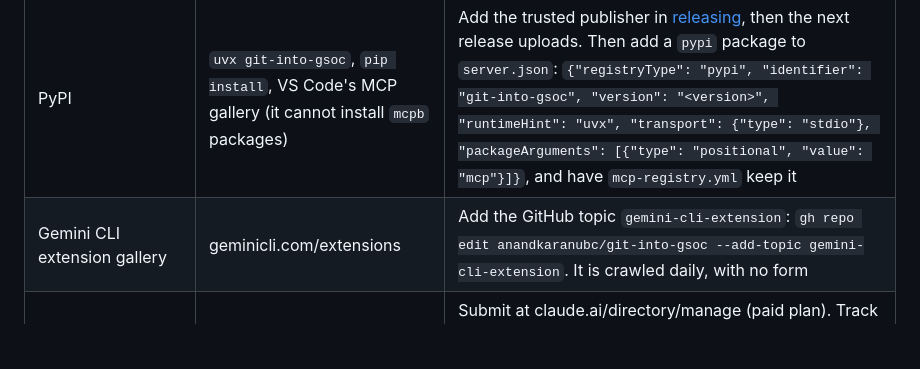
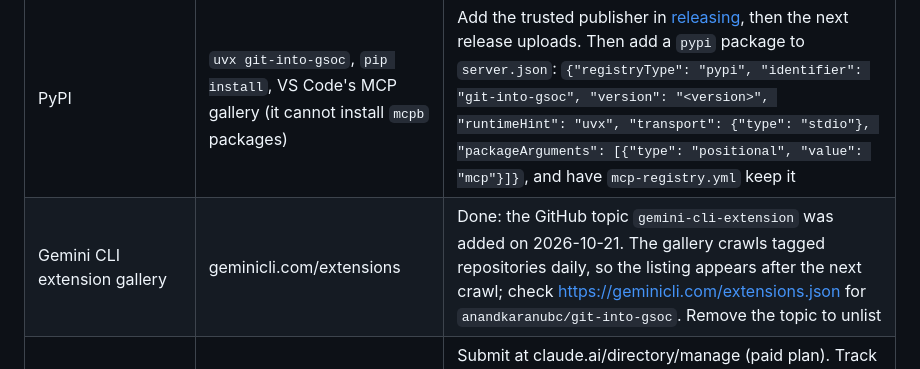
Before and after one commit to Golden007-prog/git-into-gsoc, a Markdown page: docs/distribution.md, the part around the change. Rendered like a GitHub page; blank space fills up the shorter version.

Commit message:
docs(distribution): the Gemini gallery topic is added (#146)
The owner approved adding the `gemini-cli-extension` topic, which lists
the repository in the Gemini CLI extension gallery after its daily
crawl. It is added (`gh api repos/anandkaranubc/git-into-gsoc --jq
.topics` shows it). This updates the row in docs/distribution.md to say
so and how to check the listing.

```diff
--- a/docs/distribution.md
+++ b/docs/distribution.md
@@ -56,7 +56,7 @@ None of these has been submitted. Each needs the repository owner's account or d
 | Where | What it reaches | How |
 |---|---|---|
 | PyPI | `uvx git-into-gsoc`, `pip install`, VS Code's MCP gallery (it cannot install `mcpb` packages) | Add the trusted publisher in [releasing](releasing.md), then the next release uploads. Then add a `pypi` package to `server.json`: `{"registryType": "pypi", "identifier": "git-into-gsoc", "version": "<version>", "runtimeHint": "uvx", "transport": {"type": "stdio"}, "packageArguments": [{"type": "positional", "value": "mcp"}]}`, and have `mcp-registry.yml` keep it |
-| Gemini CLI extension gallery | geminicli.com/extensions | Add the GitHub topic `gemini-cli-extension`: `gh repo edit anandkaranubc/git-into-gsoc --add-topic gemini-cli-extension`. It is crawled daily, with no form |
+| Gemini CLI extension gallery | geminicli.com/extensions | Done: the GitHub topic `gemini-cli-extension` was added on 2026-10-21. The gallery crawls tagged repositories daily, so the listing appears after the next crawl; check https://geminicli.com/extensions.json for `anandkaranubc/git-into-gsoc`. Remove the topic to unlist |
 | Anthropic plugin directory | claude.ai, Cowork, Claude Code (`claude-community`) | Submit at claude.ai/directory/manage (paid plan). Track a release tag or `main`. Expect a human review. The README must list the network destinations, which it does under "Where the results come from" and in [sources](sources.md) |
 | GitHub MCP registry | VS Code's `@mcp` gallery, JetBrains, Visual Studio | After PyPI: post an onboarding request in github/github-mcp-server discussion 1257 or email partnerships@github.com, with the registry name and the two `curl` checks |
 | github/awesome-copilot | The default plugin marketplace in Copilot CLI and VS Code | The external-plugin issue form, with a release tag and its full commit SHA |
```
